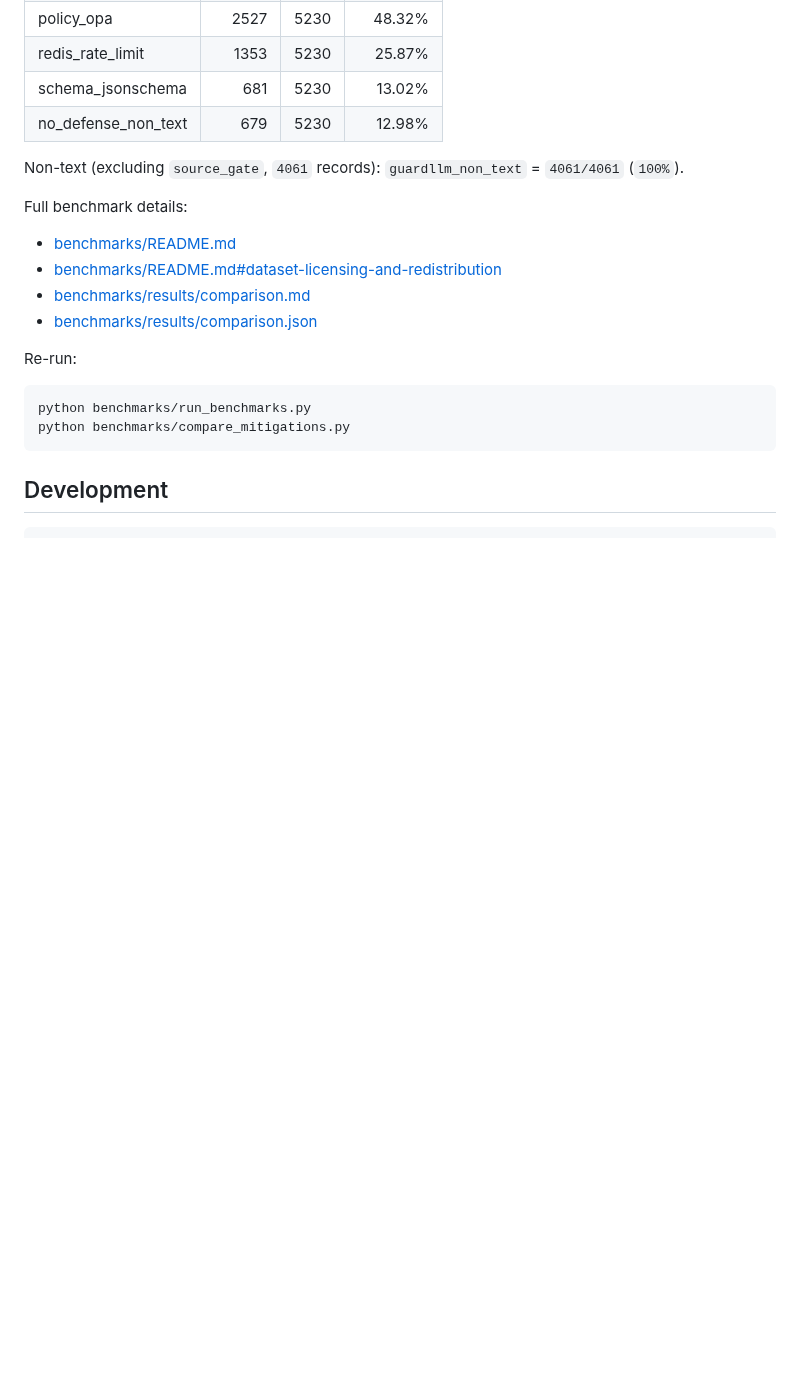
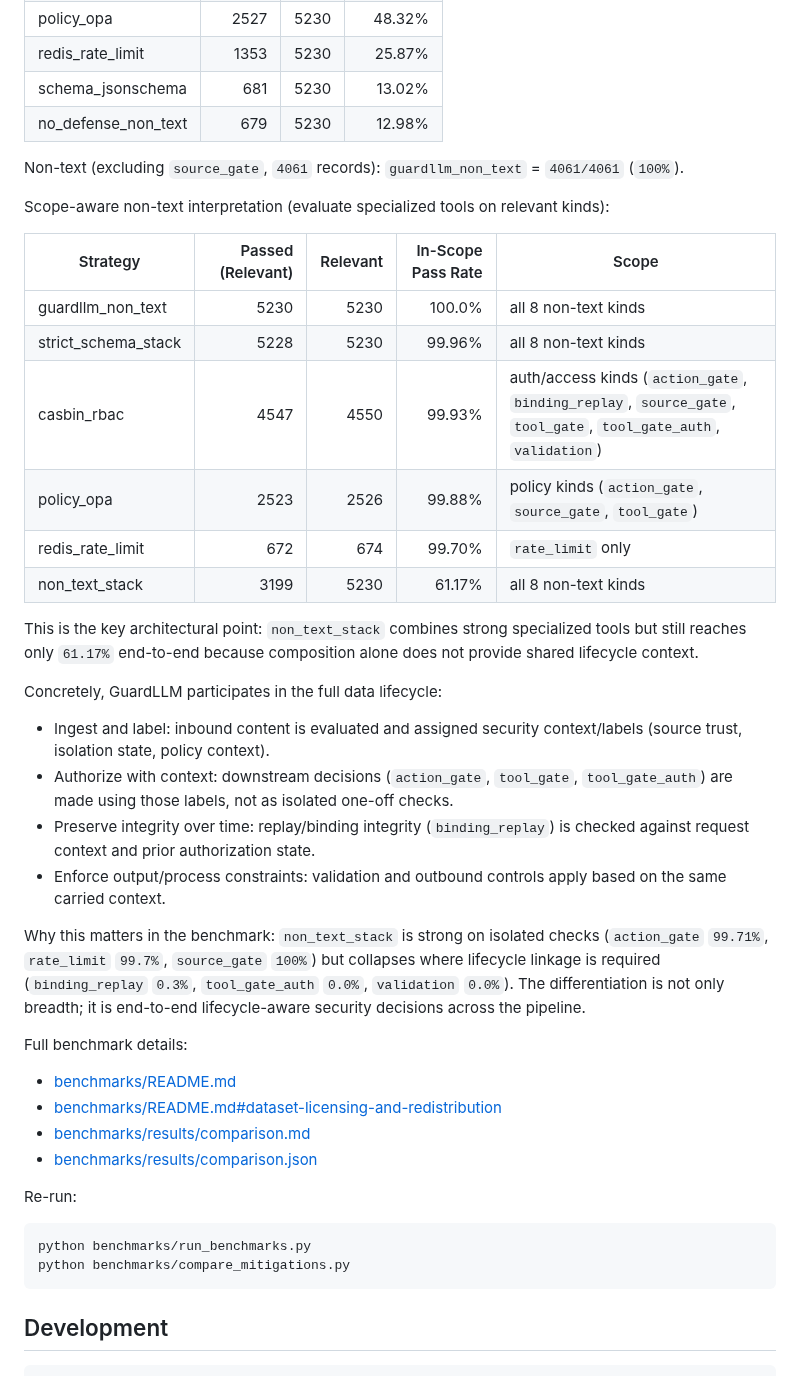
Before and after one commit to mhcoen/guardllm, a Markdown page: README.md, the part around the change. GitHub-like rendering; blank space fills up the shorter version.

Commit message:
Clarify lifecycle-aware non-text interpretation in README

```diff
--- a/README.md
+++ b/README.md
@@ -143,6 +143,27 @@ Non-text benchmark (`5230` records):
 
 Non-text (excluding `source_gate`, `4061` records): `guardllm_non_text` = `4061/4061` (`100%`).
 
+Scope-aware non-text interpretation (evaluate specialized tools on relevant kinds):
+
+| Strategy | Passed (Relevant) | Relevant | In-Scope Pass Rate | Scope |
+|---|---:|---:|---:|---|
+| guardllm_non_text | 5230 | 5230 | 100.0% | all 8 non-text kinds |
+| strict_schema_stack | 5228 | 5230 | 99.96% | all 8 non-text kinds |
+| casbin_rbac | 4547 | 4550 | 99.93% | auth/access kinds (`action_gate`, `binding_replay`, `source_gate`, `tool_gate`, `tool_gate_auth`, `validation`) |
+| policy_opa | 2523 | 2526 | 99.88% | policy kinds (`action_gate`, `source_gate`, `tool_gate`) |
+| redis_rate_limit | 672 | 674 | 99.70% | `rate_limit` only |
+| non_text_stack | 3199 | 5230 | 61.17% | all 8 non-text kinds |
+
+This is the key architectural point: `non_text_stack` combines strong specialized tools but still reaches only `61.17%` end-to-end because composition alone does not provide shared lifecycle context.
+
+Concretely, GuardLLM participates in the full data lifecycle:
+- Ingest and label: inbound content is evaluated and assigned security context/labels (source trust, isolation state, policy context).
+- Authorize with context: downstream decisions (`action_gate`, `tool_gate`, `tool_gate_auth`) are made using those labels, not as isolated one-off checks.
+- Preserve integrity over time: replay/binding integrity (`binding_replay`) is checked against request context and prior authorization state.
+- Enforce output/process constraints: validation and outbound controls apply based on the same carried context.
+
+Why this matters in the benchmark: `non_text_stack` is strong on isolated checks (`action_gate` `99.71%`, `rate_limit` `99.7%`, `source_gate` `100%`) but collapses where lifecycle linkage is required (`binding_replay` `0.3%`, `tool_gate_auth` `0.0%`, `validation` `0.0%`). The differentiation is not only breadth; it is end-to-end lifecycle-aware security decisions across the pipeline.
+
 Full benchmark details:
 - [benchmarks/README.md](benchmarks/README.md)
 - [benchmarks/README.md#dataset-licensing-and-redistribution](benchmarks/README.md#dataset-licensing-and-redistribution)
```
